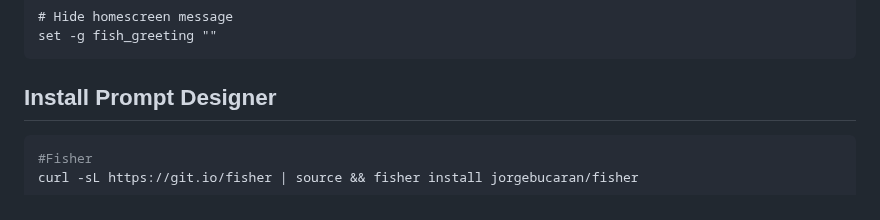
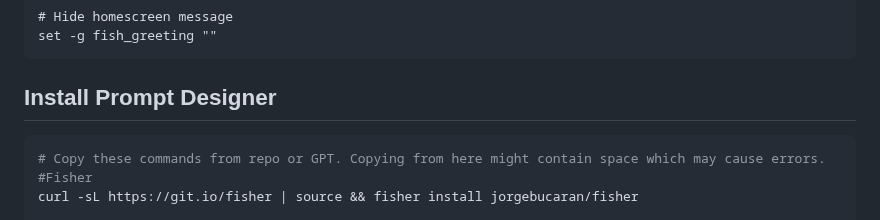
Before and after one commit to vishal273007/ui, a Markdown page: Terminal.md, the part around the change. Drawn GitHub-style.

````diff
--- a/Terminal.md
+++ b/Terminal.md
@@ -341,7 +341,10 @@ set -g fish_greeting ""
 
 ## Install Prompt Designer
 
+
+
 ```bash
+# Copy these commands from repo or GPT. Copying from here might contain space which may cause errors.
 #Fisher
 curl -sL https://git.io/fisher | source && fisher install jorgebucaran/fisher
 
````
